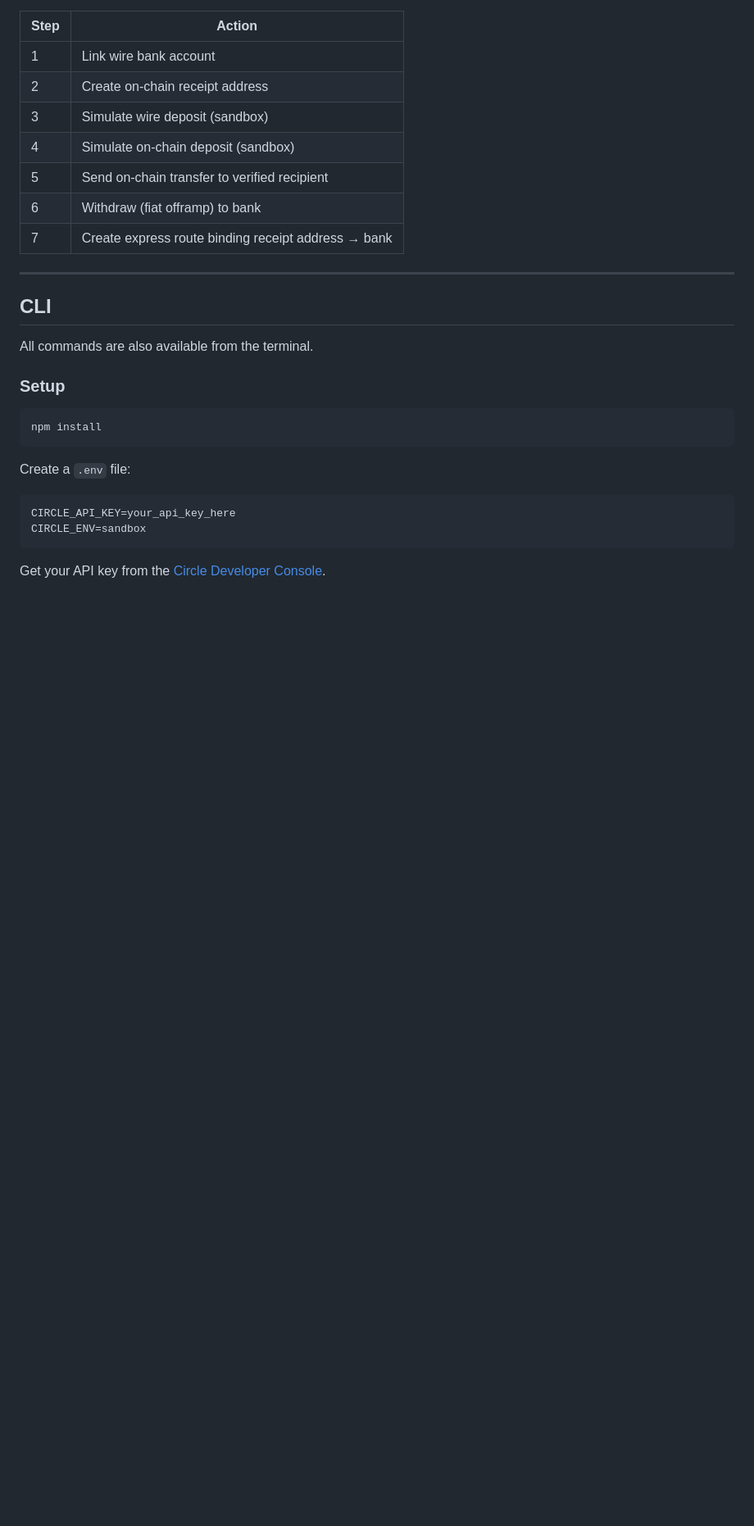
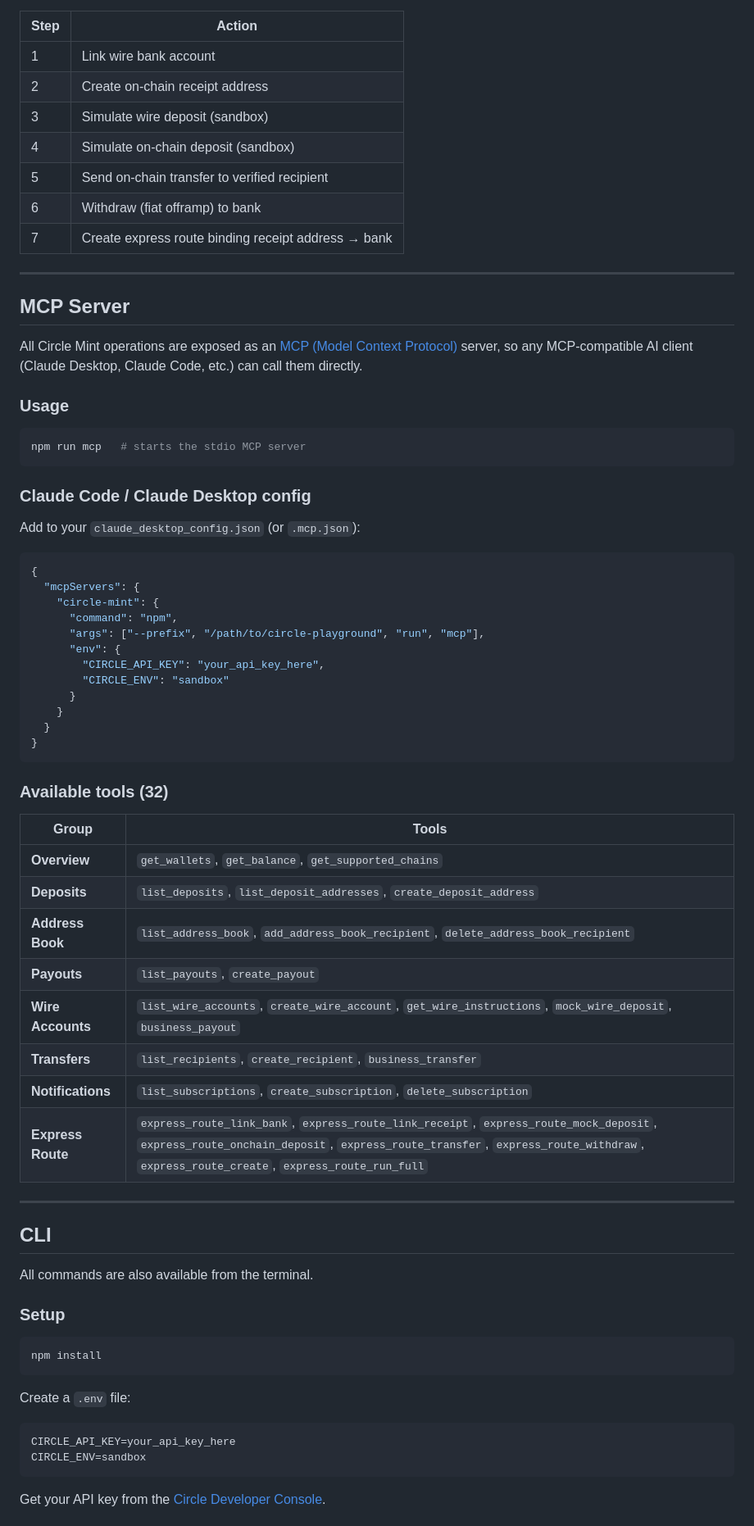
Before and after one commit to frostweb3/circle-playground, a Markdown page: README.md, the part around one of its changes. Shown at 82% size. GitHub-like rendering; blank space fills up the shorter version.

Commit message:
docs: add MCP server setup and available tools to README
Documents the MCP server usage, Claude Desktop/Code config, and the
full table of 32 available tools grouped by category.

Co-Authored-By: Claude Sonnet 4.6 <noreply@anthropic.com>

````diff
--- a/README.md
+++ b/README.md
@@ -69,6 +69,50 @@ The **Express Route** section walks through all 7 steps for auto-redeeming on-ch
 
 ---
 
+## MCP Server
+
+All Circle Mint operations are exposed as an [MCP (Model Context Protocol)](https://modelcontextprotocol.io) server, so any MCP-compatible AI client (Claude Desktop, Claude Code, etc.) can call them directly.
+
+### Usage
+
+```bash
+npm run mcp   # starts the stdio MCP server
+```
+
+### Claude Code / Claude Desktop config
+
+Add to your `claude_desktop_config.json` (or `.mcp.json`):
+
+```json
+{
+  "mcpServers": {
+    "circle-mint": {
+      "command": "npm",
+      "args": ["--prefix", "/path/to/circle-playground", "run", "mcp"],
+      "env": {
+        "CIRCLE_API_KEY": "your_api_key_here",
+        "CIRCLE_ENV": "sandbox"
+      }
+    }
+  }
+}
+```
+
+### Available tools (32)
+
+| Group | Tools |
+|---|---|
+| **Overview** | `get_wallets`, `get_balance`, `get_supported_chains` |
+| **Deposits** | `list_deposits`, `list_deposit_addresses`, `create_deposit_address` |
+| **Address Book** | `list_address_book`, `add_address_book_recipient`, `delete_address_book_recipient` |
+| **Payouts** | `list_payouts`, `create_payout` |
+| **Wire Accounts** | `list_wire_accounts`, `create_wire_account`, `get_wire_instructions`, `mock_wire_deposit`, `business_payout` |
+| **Transfers** | `list_recipients`, `create_recipient`, `business_transfer` |
+| **Notifications** | `list_subscriptions`, `create_subscription`, `delete_subscription` |
+| **Express Route** | `express_route_link_bank`, `express_route_link_receipt`, `express_route_mock_deposit`, `express_route_onchain_deposit`, `express_route_transfer`, `express_route_withdraw`, `express_route_create`, `express_route_run_full` |
+
+---
+
 ## CLI
 
 All commands are also available from the terminal.
````
Also changed, not shown: other parts of README.md (+1 -0 lines).
